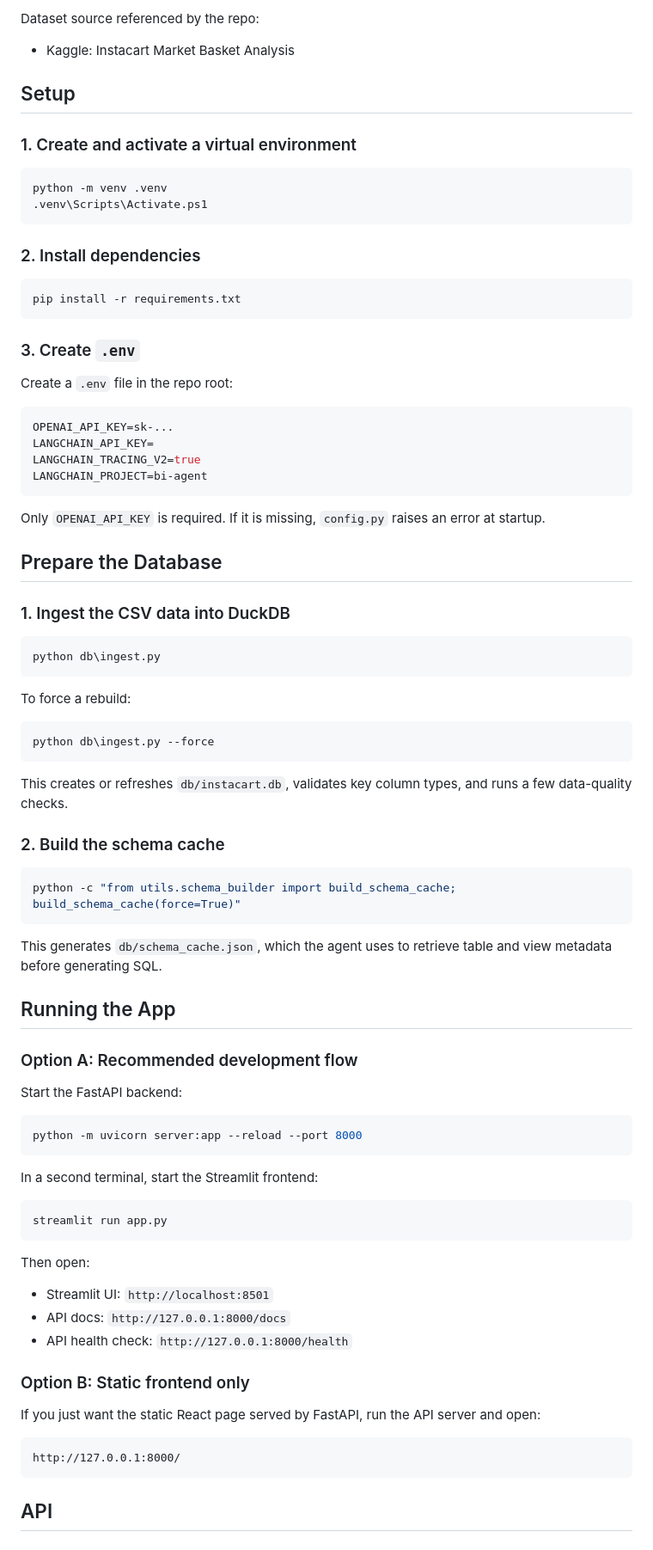
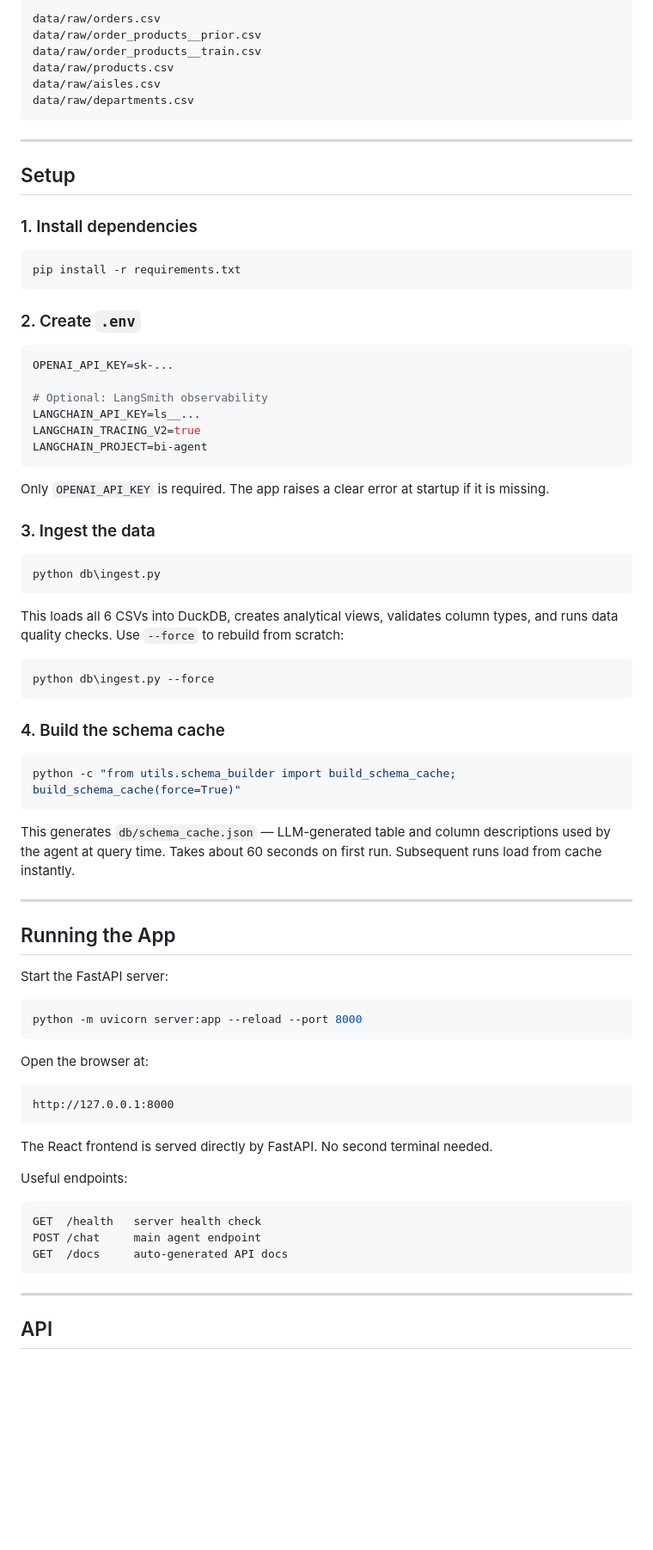
Before and after one commit to aman-juet/bi-agent, a Markdown page: README.md, the part around one of its changes. Shown at 86% size. Drawn GitHub-style; blank space fills up the shorter version.

Commit message:
Revise README for improved clarity and detail + Removed Streamlit reference.
Updated the README to enhance clarity and detail about the BI Agent's functionality, architecture, and setup instructions.

````diff
--- a/README.md
+++ b/README.md
@@ -82,89 +80,83 @@ Expected CSV files:
 
-Dataset source referenced by the repo:
+```
+data/raw/orders.csv
+data/raw/order_products__prior.csv
+data/raw/order_products__train.csv
+data/raw/products.csv
+data/raw/aisles.csv
+data/raw/departments.csv
+```
 
-- Kaggle: Instacart Market Basket Analysis
+---
 
 ## Setup
 
-### 1. Create and activate a virtual environment
-
-```powershell
-python -m venv .venv
-.venv\Scripts\Activate.ps1
-```
-
-### 2. Install dependencies
+### 1. Install dependencies
 
 ```powershell
 pip install -r requirements.txt
 ```
 
-### 3. Create `.env`
-
-Create a `.env` file in the repo root:
+### 2. Create `.env`
 
 ```env
 OPENAI_API_KEY=sk-...
-LANGCHAIN_API_KEY=
+
+# Optional: LangSmith observability
+LANGCHAIN_API_KEY=ls__...
 LANGCHAIN_TRACING_V2=true
 LANGCHAIN_PROJECT=bi-agent
 ```
 
-Only `OPENAI_API_KEY` is required. If it is missing, `config.py` raises an error at startup.
+Only `OPENAI_API_KEY` is required. The app raises a clear error at startup if it is missing.
 
-## Prepare the Database
-
-### 1. Ingest the CSV data into DuckDB
+### 3. Ingest the data
 
 ```powershell
 python db\ingest.py
 ```
 
-To force a rebuild:
+This loads all 6 CSVs into DuckDB, creates analytical views, validates column types, and runs data quality checks. Use `--force` to rebuild from scratch:
 
 ```powershell
 python db\ingest.py --force
 ```
 
-This creates or refreshes `db/instacart.db`, validates key column types, and runs a few data-quality checks.
-
-### 2. Build the schema cache
+### 4. Build the schema cache
 
 ```powershell
 python -c "from utils.schema_builder import build_schema_cache; build_schema_cache(force=True)"
 ```
 
-This generates `db/schema_cache.json`, which the agent uses to retrieve table and view metadata before generating SQL.
+This generates `db/schema_cache.json` — LLM-generated table and column descriptions used by the agent at query time. Takes about 60 seconds on first run. Subsequent runs load from cache instantly.
+
+---
 
 ## Running the App
 
-### Option A: Recommended development flow
-
-Start the FastAPI backend:
+Start the FastAPI server:
 
 ```powershell
 python -m uvicorn server:app --reload --port 8000
 ```
 
-In a second terminal, start the Streamlit frontend:
+Open the browser at:
 
-```powershell
-streamlit run app.py
+```
+http://127.0.0.1:8000
 ```
 
-Then open:
+The React frontend is served directly by FastAPI. No second terminal needed.
 
-- Streamlit UI: `http://localhost:8501`
-- API docs: `http://127.0.0.1:8000/docs`
-- API health check: `http://127.0.0.1:8000/health`
+Useful endpoints:
 
-### Option B: Static frontend only
+```
+GET  /health   server health check
+POST /chat     main agent endpoint
+GET  /docs     auto-generated API docs
+```
 
-If you just want the static React page served by FastAPI, run the API server and open:
-
-```text
-http://127.0.0.1:8000/
-```
+---
 
 ## API
 
````
Also changed, not shown: other parts of README.md (+134 -91 lines).
